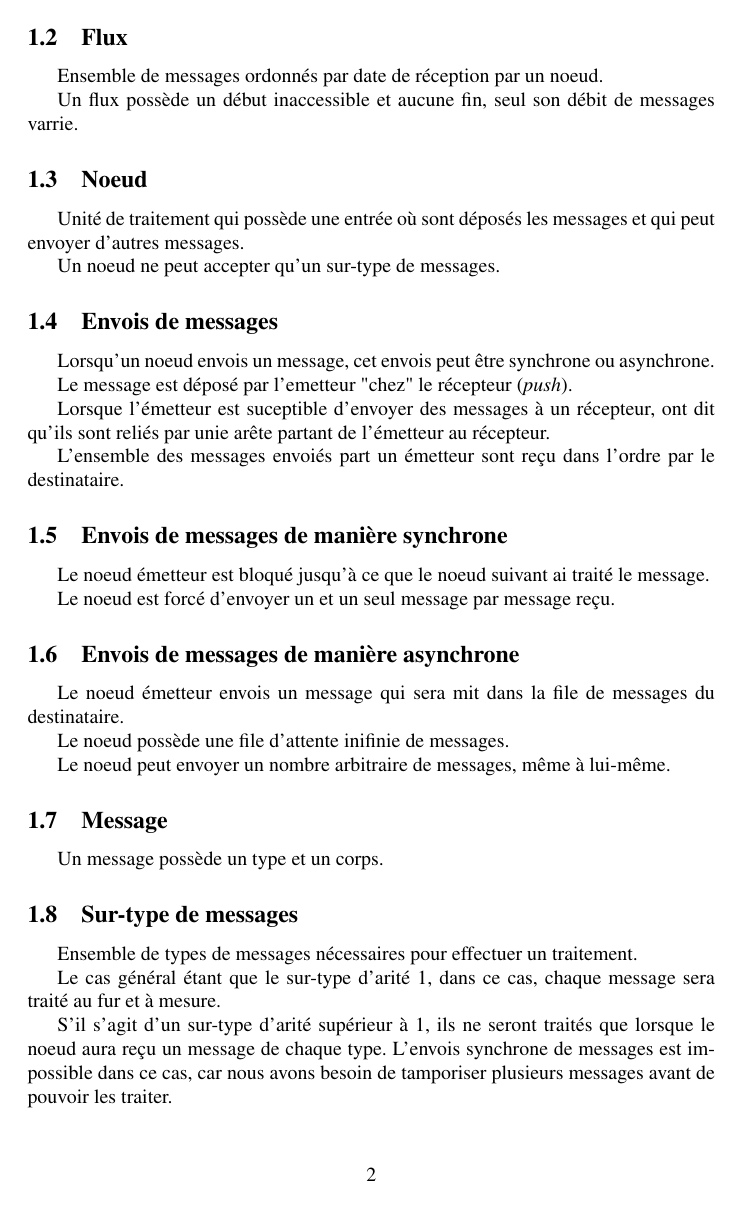
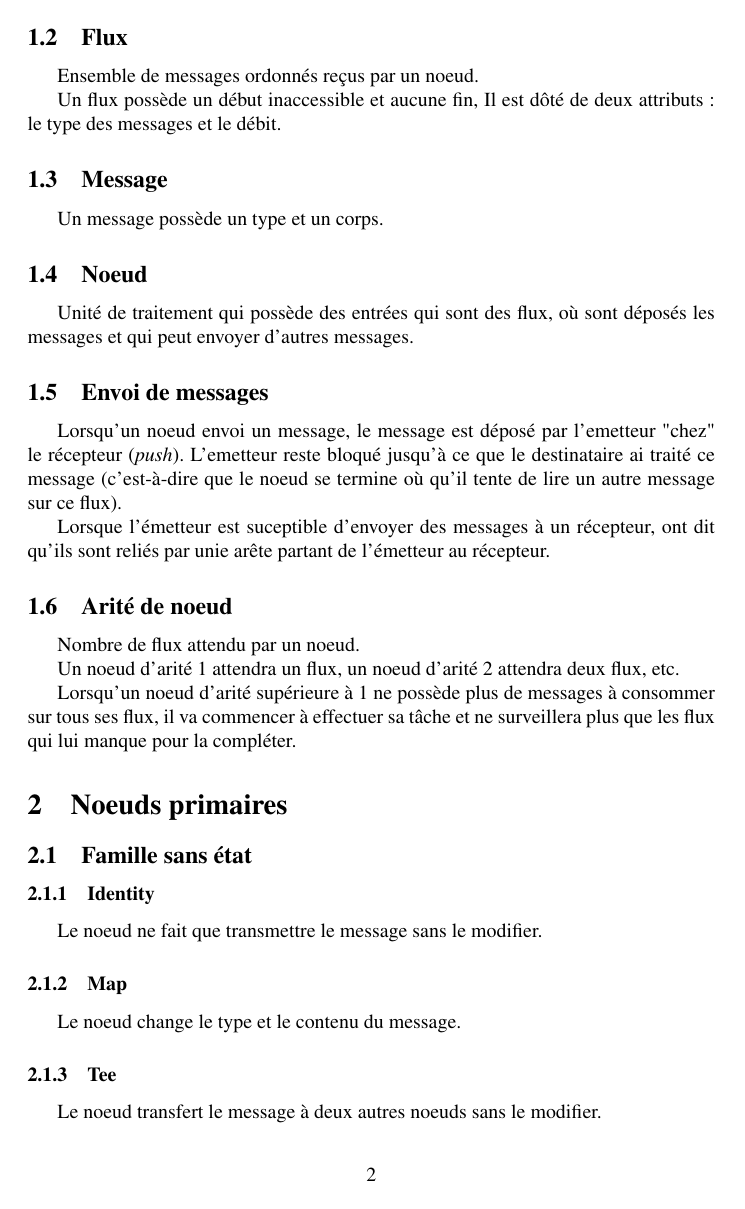
Before and after one commit to blackheaven/master, a LaTeX paper (caracterisation/main.tex): page 2 of 3. Compiled offline with pdfLaTeX.

Commit message:
Simplify caracterization

```diff
--- a/caracterisation/main.tex
+++ b/caracterisation/main.tex
@@ -29,49 +34,32 @@ et qu'elles sont traités par un ensemble de noeuds.
 
 \subsection{Flux}
-Ensemble de messages ordonnés par date de réception par un noeud.
+Ensemble de messages ordonnés reçus par un noeud.
 
-Un flux possède un début inaccessible et aucune fin, seul son débit de messages
-varrie.
+Un flux possède un début inaccessible et aucune fin, Il est dôté de deux attributs :
+le type des messages et le débit.
+
+\subsection{Message}
+Un message possède un type et un corps.
 
 \subsection{Noeud}
-Unité de traitement qui possède une entrée où sont déposés les messages et qui
-peut envoyer d'autres messages.
+Unité de traitement qui possède des entrées qui sont des flux, où sont déposés
+les messages et qui peut envoyer d'autres messages.
 
-Un noeud ne peut accepter qu'un sur-type de messages.
-
-\subsection{Envois de messages}
-Lorsqu'un noeud envois un message, cet envois peut être synchrone ou asynchrone.
-
-Le message est déposé par l'emetteur "chez" le récepteur (\emph{push}).
+\subsection{Envoi de messages}
+Lorsqu'un noeud envoi un message, le message est déposé par l'emetteur "chez" le
+récepteur (\emph{push}).
+L'emetteur reste bloqué jusqu'à ce que le destinataire ai traité ce message (c'est-à-dire
+que le noeud se termine où qu'il tente de lire un autre message sur ce flux).
 
 Lorsque l'émetteur est suceptible d'envoyer des messages à un récepteur, ont dit
 qu'ils sont reliés par unie arête partant de l'émetteur au récepteur.
 
-L'ensemble des messages envoiés part un émetteur sont reçu dans l'ordre par
-le destinataire.
+\subsection{Arité de noeud}
+Nombre de flux attendu par un noeud.
 
-\subsection{Envois de messages de manière synchrone}
-Le noeud émetteur est bloqué jusqu'à ce que le noeud suivant ai traité le message.
+Un noeud d'arité 1 attendra un flux, un noeud d'arité 2 attendra
+deux flux, etc.
 
-Le noeud est forcé d'envoyer un et un seul message par message reçu.
-
-\subsection{Envois de messages de manière asynchrone}
-Le noeud émetteur envois un message qui sera mit dans la file de messages du destinataire.
-
-Le noeud possède une file d'attente inifinie de messages.
-
-Le noeud peut envoyer un nombre arbitraire de messages, même à lui-même.
-
-\subsection{Message}
-Un message possède un type et un corps.
-
-\subsection{Sur-type de messages}
-Ensemble de types de messages nécessaires pour effectuer un traitement.
-
-Le cas général étant que le sur-type d'arité 1, dans ce cas, chaque
-message sera traité au fur et à mesure.
-
-S'il s'agit d'un sur-type d'arité supérieur à 1, ils ne seront traités que lorsque
-le noeud aura reçu un message de chaque type.
-L'envois synchrone de messages est impossible dans ce cas, car nous avons besoin
-de tamporiser plusieurs messages avant de pouvoir les traiter.
+Lorsqu'un noeud d'arité supérieure à 1 ne possède plus de messages à consommer sur
+tous ses flux, il va commencer à effectuer sa tâche et ne surveillera plus que les
+flux qui lui manque pour la compléter.
@@ -90,6 +72,6 @@ Le noeud ne fait que transmettre le message sans le modifier.
 \subsubsection{Map}
 Le noeud change le type et le contenu du message.
 
-\subsubsection{Tee (asynchrone)}
+\subsubsection{Tee}
 Le noeud transfert le message à deux autres noeuds sans le modifier.
 
```
Also changed, not shown: caracterisation/main.tex (28 more changed lines).
